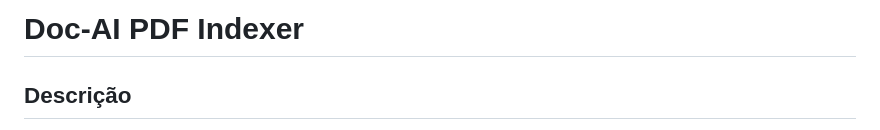
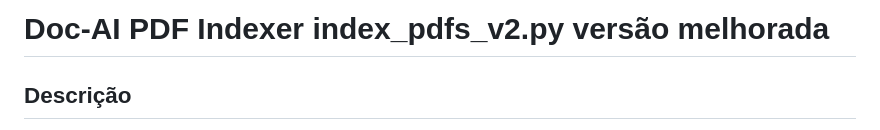
Before and after one commit to Epaminondaslage/doc-ai, a Markdown page: Doc-AI-PDF-Indexer.md, the part around one of its changes. Rendered like a GitHub page.

```diff
--- a/Doc-AI-PDF-Indexer.md
+++ b/Doc-AI-PDF-Indexer.md
@@ -1,4 +1,4 @@
-# Doc-AI PDF Indexer
+# Doc-AI PDF Indexer   index_pdfs_v2.py   versão melhorada
 
 ## Descrição
 
```
Also changed, not shown: other parts of Doc-AI-PDF-Indexer.md (+1 -2 lines).
